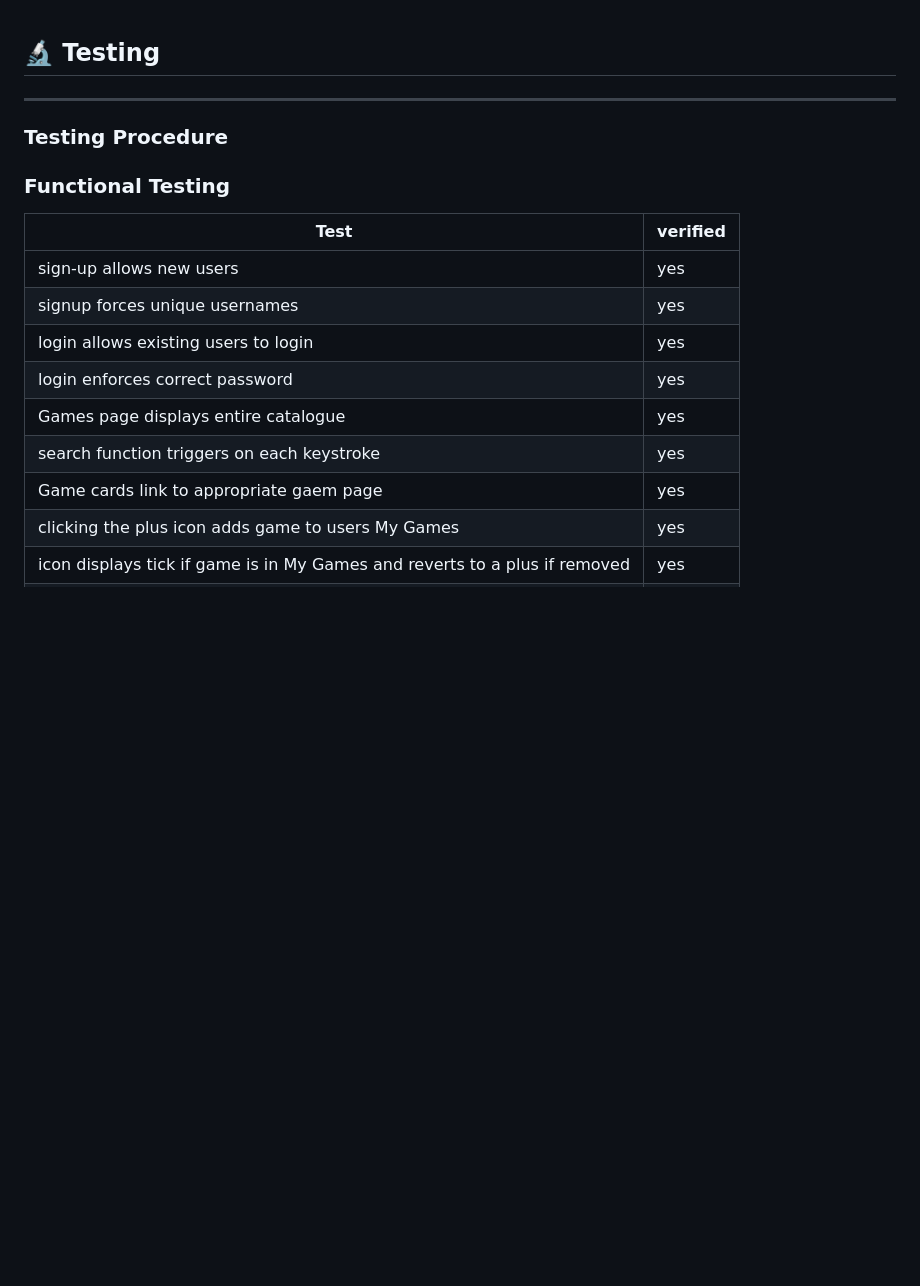
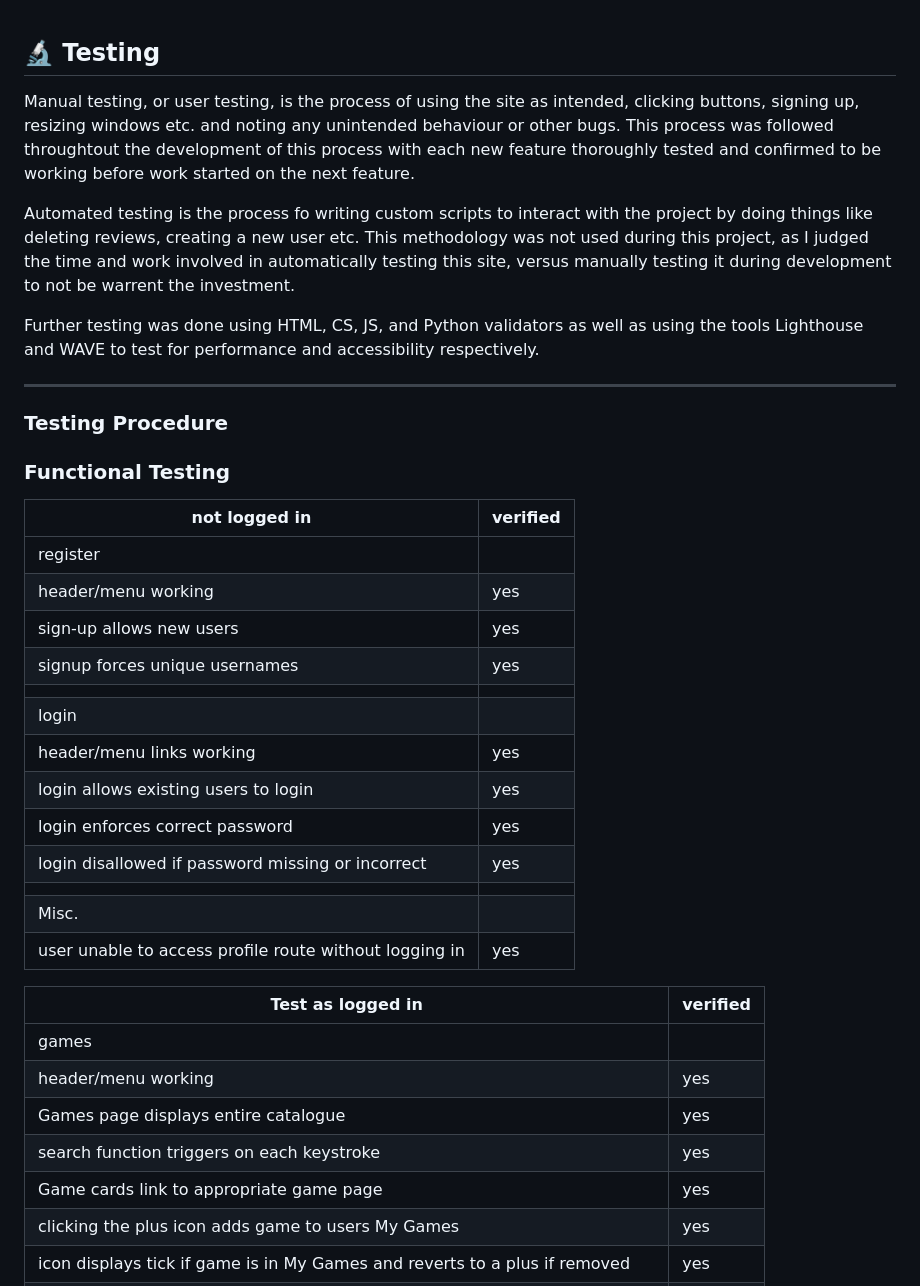
Before and after one commit to Oxymetaphoric/milestone_project_3, a Markdown page: TESTING.md, the part around one of its changes. Rendered like a GitHub page; blank space fills up the shorter version.

```diff
--- a/TESTING.md
+++ b/TESTING.md
@@ -1,4 +1,12 @@
 ## :microscope: Testing
+
+Manual testing, or user testing, is the process of using the site as intended, clicking buttons, signing up, resizing windows etc. and noting any unintended behaviour or other bugs.
+This process was followed throughtout the development of this process with each new feature thoroughly tested and confirmed to be working before work started on the next feature.
+
+Automated testing is the process fo writing custom scripts to interact with the project by doing things like deleting reviews, creating a new user etc. This methodology was not used during this project, as I judged the time and work involved in automatically testing this site, versus manually testing it during development to not be warrent the investment.
+
+Further testing was done using HTML, CS, JS, and Python validators as well as using the tools Lighthouse and WAVE to test for performance and accessibility respectively.
+
 
 ---
 
@@ -6,15 +14,29 @@
 
 ### Functional Testing
 
-| Test                                           | verified |
+| not logged in                                           | verified |
 | ---------------------------------------------- | -------- |
+| register |
+| header/menu working | yes|
 | sign-up allows new users | yes |
 | signup forces unique usernames | yes |
+||
+| login |
+| header/menu links working | yes |
 | login allows existing users to login | yes |
 | login enforces correct password | yes |
+| login disallowed if password missing or incorrect | yes|
+||
+| Misc. |
+| user unable to access profile route without logging in | yes |
+
+| Test as logged in | verified |
+|---------------------------|--------|
+| games |
+| header/menu working | yes |
 | Games page displays entire catalogue | yes |
 | search function triggers on each keystroke | yes |
-| Game cards link to appropriate gaem page | yes |
+| Game cards link to appropriate game page | yes |
 | clicking the plus icon adds game to users My Games | yes |
 | icon displays tick if game is in My Games and reverts to a plus if removed | yes |
 | games can be added to and removed from My Games | yes |
```
Also changed, not shown: other parts of TESTING.md (+44 -5 lines).
